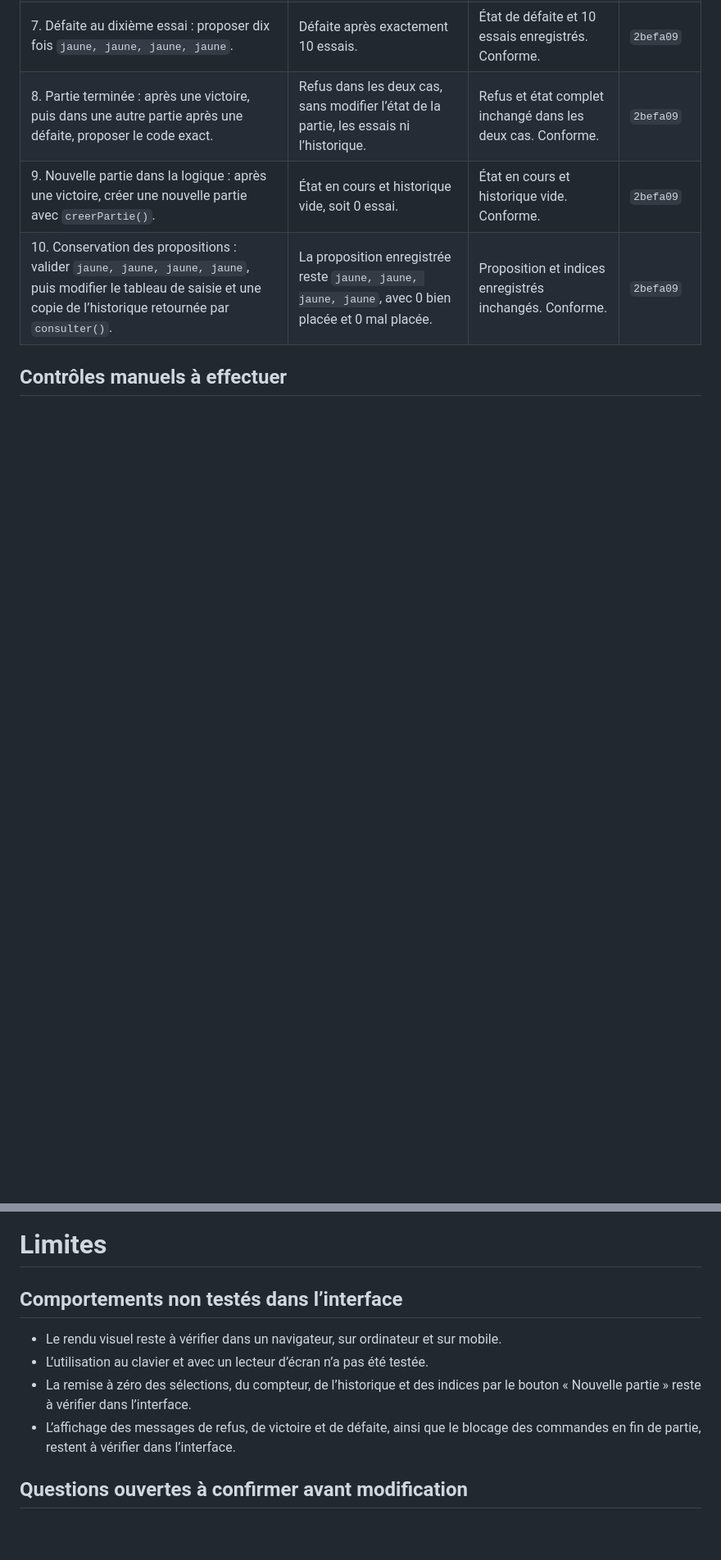
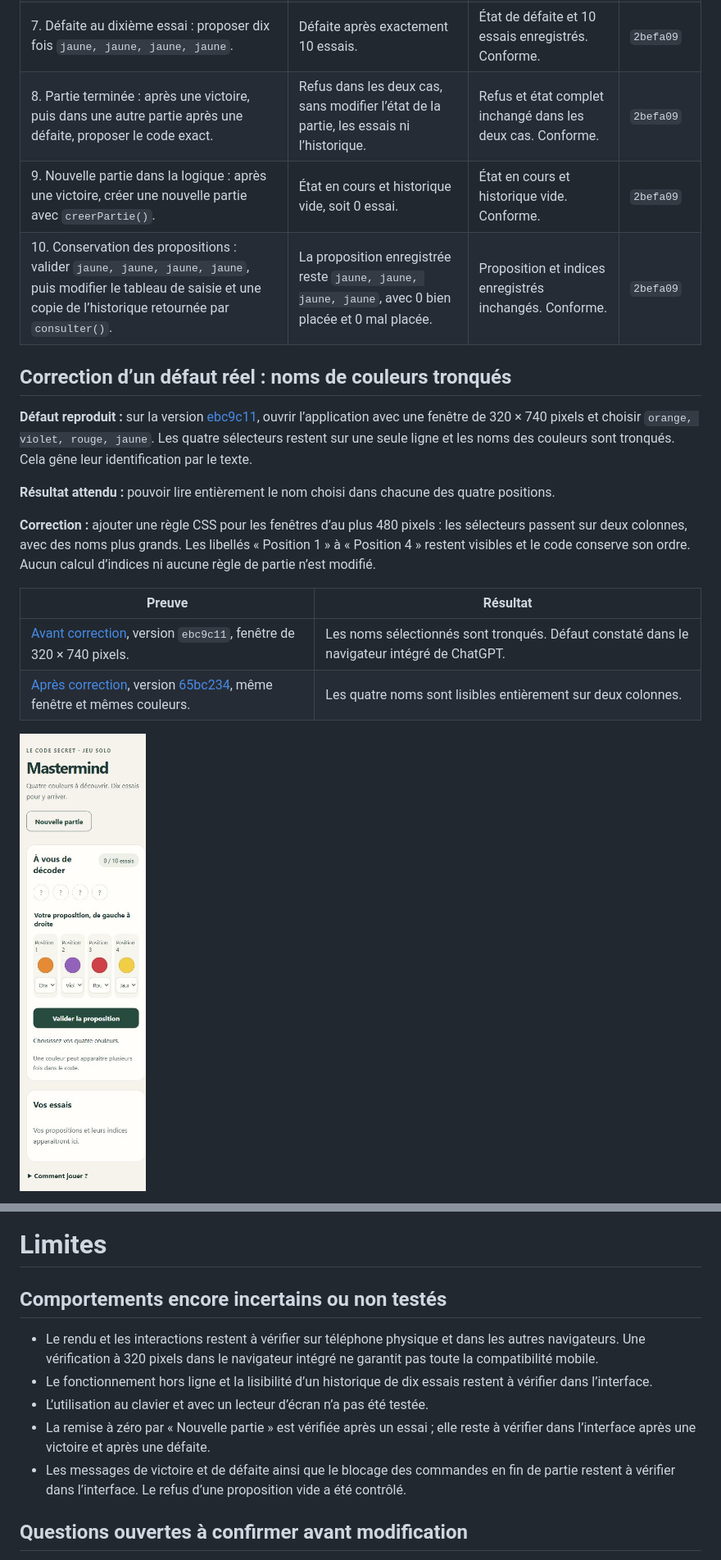
Before and after one commit to Paul-heg/Code_secret, a Markdown page: README.md, 2 parts joined by grey strips. Shown at 82% size. GitHub-like rendering; pictures changed too: preuves/mobile-avant.jpg (added); blank space fills up the shorter version.

```diff
--- a/README.md
+++ b/README.md
@@ -102,4 +110,18 @@ Sauf indication contraire, le code secret utilisé est `rouge, bleu, rouge, vert
 | 9. Nouvelle partie dans la logique : après une victoire, créer une nouvelle partie avec `creerPartie()`. | État en cours et historique vide, soit 0 essai. | État en cours et historique vide. Conforme. | `2befa09` |
 | 10. Conservation des propositions : valider `jaune, jaune, jaune, jaune`, puis modifier le tableau de saisie et une copie de l’historique retournée par `consulter()`. | La proposition enregistrée reste `jaune, jaune, jaune, jaune`, avec 0 bien placée et 0 mal placée. | Proposition et indices enregistrés inchangés. Conforme. | `2befa09` |
 
-## Contrôles manuels à effectuer
+## Correction d’un défaut réel : noms de couleurs tronqués
+
+**Défaut reproduit :** sur la version [ebc9c11](https://github.com/Paul-heg/Code_secret/commit/ebc9c114882b66bc71b04905c94e979f2b116a7e), ouvrir l’application avec une fenêtre de 320 × 740 pixels et choisir `orange, violet, rouge, jaune`. Les quatre sélecteurs restent sur une seule ligne et les noms des couleurs sont tronqués. Cela gêne leur identification par le texte.
+
+**Résultat attendu :** pouvoir lire entièrement le nom choisi dans chacune des quatre positions.
+
+**Correction :** ajouter une règle CSS pour les fenêtres d’au plus 480 pixels : les sélecteurs passent sur deux colonnes, avec des noms plus grands. Les libellés « Position 1 » à « Position 4 » restent visibles et le code conserve son ordre. Aucun calcul d’indices ni aucune règle de partie n’est modifié.
+
+| Preuve | Résultat |
+| --- | --- |
+| [Avant correction](preuves/mobile-avant.jpg), version `ebc9c11`, fenêtre de 320 × 740 pixels. | Les noms sélectionnés sont tronqués. Défaut constaté dans le navigateur intégré de ChatGPT. |
+| [Après correction](preuves/mobile-apres.jpg), version [65bc234](https://github.com/Paul-heg/Code_secret/commit/65bc234bd076e7e85296bc4b3dd78cc4cbab2b31), même fenêtre et mêmes couleurs. | Les quatre noms sont lisibles entièrement sur deux colonnes. |
+
+![Avant correction : noms de couleurs tronqués à 320 pixels](preuves/mobile-avant.jpg)
+
@@ -119,12 +156,13 @@ Pour chaque contrôle exécuté, consigner la date, le commit ou l’empreinte d
 
 # Limites
 
-## Comportements non testés dans l’interface
+## Comportements encore incertains ou non testés
 
-- Le rendu visuel reste à vérifier dans un navigateur, sur ordinateur et sur mobile.
+- Le rendu et les interactions restent à vérifier sur téléphone physique et dans les autres navigateurs. Une vérification à 320 pixels dans le navigateur intégré ne garantit pas toute la compatibilité mobile.
+- Le fonctionnement hors ligne et la lisibilité d’un historique de dix essais restent à vérifier dans l’interface.
 - L’utilisation au clavier et avec un lecteur d’écran n’a pas été testée.
-- La remise à zéro des sélections, du compteur, de l’historique et des indices par le bouton « Nouvelle partie » reste à vérifier dans l’interface.
-- L’affichage des messages de refus, de victoire et de défaite, ainsi que le blocage des commandes en fin de partie, restent à vérifier dans l’interface.
+- La remise à zéro par « Nouvelle partie » est vérifiée après un essai ; elle reste à vérifier dans l’interface après une victoire et après une défaite.
+- Les messages de victoire et de défaite ainsi que le blocage des commandes en fin de partie restent à vérifier dans l’interface. Le refus d’une proposition vide a été contrôlé.
 
 ## Questions ouvertes à confirmer avant modification
 
```
Also changed, not shown: other parts of README.md (+26 -3 lines), preuves/mobile-apres.jpg (added), 1 other file.
